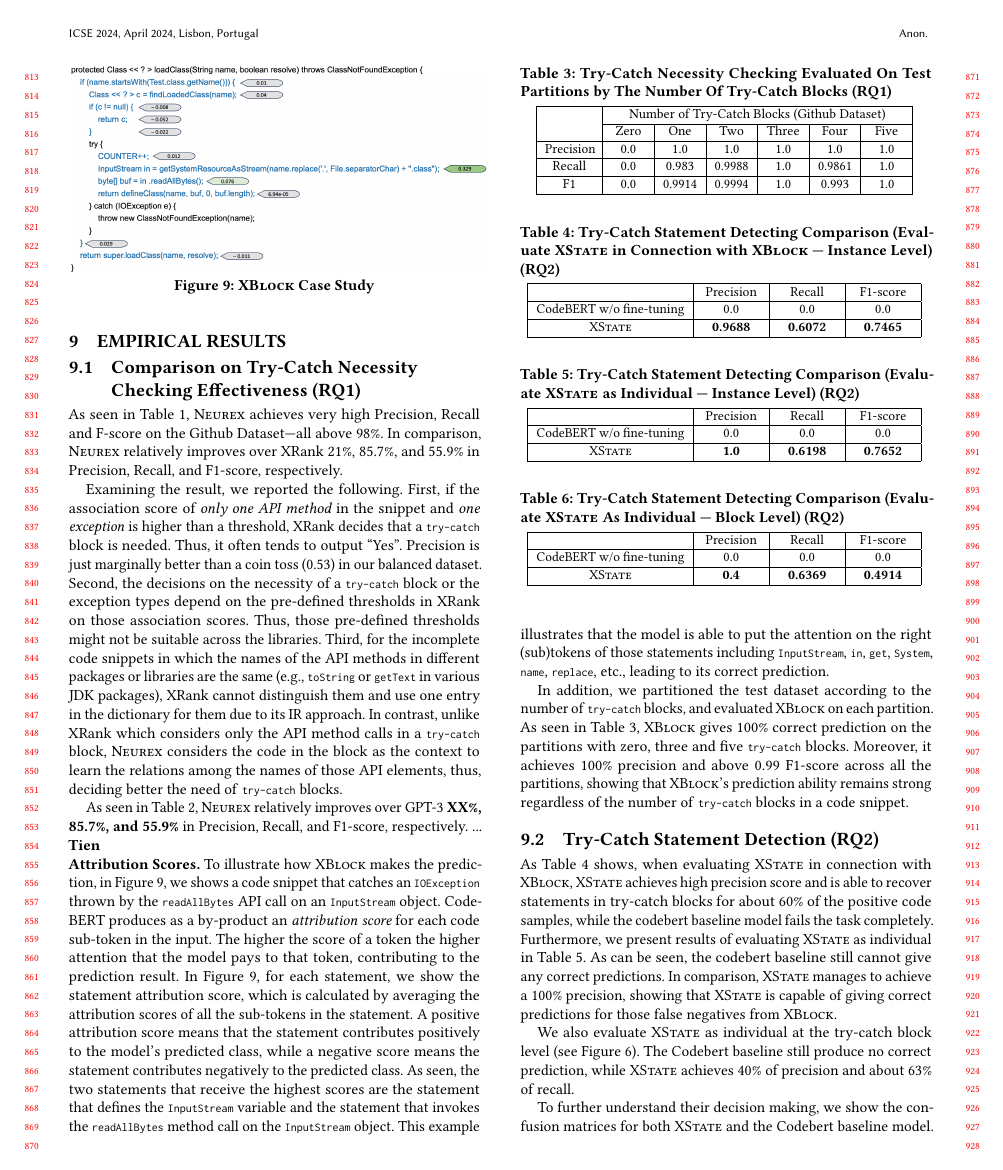
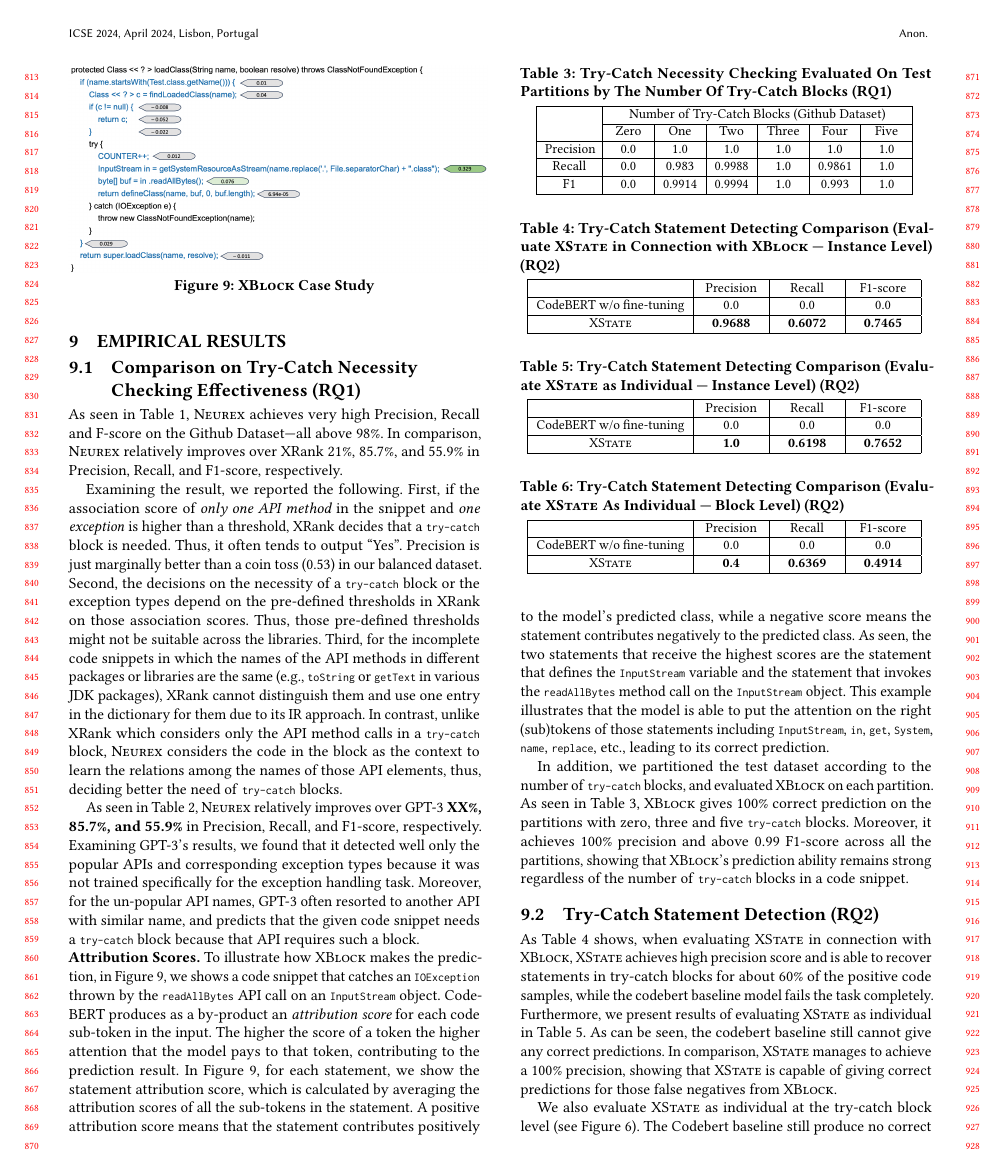
Before and after one commit to tien-n-nguyen/exception, a LaTeX paper (icse24.tex, which reads rq1-results.tex): page 8 of 11. Compiled offline with pdfLaTeX.

Commit message:
template for RQ1 with GPT-3

```diff
--- a/rq1-results.tex
+++ b/rq1-results.tex
@@ -87,9 +87,15 @@ thus, deciding better the need of \code{try-catch} blocks.
 
 %ChatGPT results ==== ?
 
-As seen in Table~\ref{tab:xblock-2}, {\tool} relatively
-improves over GPT-3 {\bf XX\%, 85.7\%, and 55.9\%} in Precision,
-Recall, and F1-score, respectively. ... {\bf Tien}
+As seen in Table~\ref{tab:xblock-2}, {\tool} relatively improves over
+GPT-3 {\bf XX\%, 85.7\%, and 55.9\%} in Precision, Recall, and
+F1-score, respectively. Examining GPT-3's results, we found that it
+detected well only the popular APIs and corresponding exception types
+because it was not trained specifically for the exception handling
+task. Moreover, for the un-popular API names, GPT-3 often
+resorted to another API with similar name, and predicts that the given
+code snippet needs a \code{try-catch} block because that API requires
+such a block.
 
 \input{rq1-case-study}
 
```
Also changed, not shown: icse24.pdf, 2 other files.
